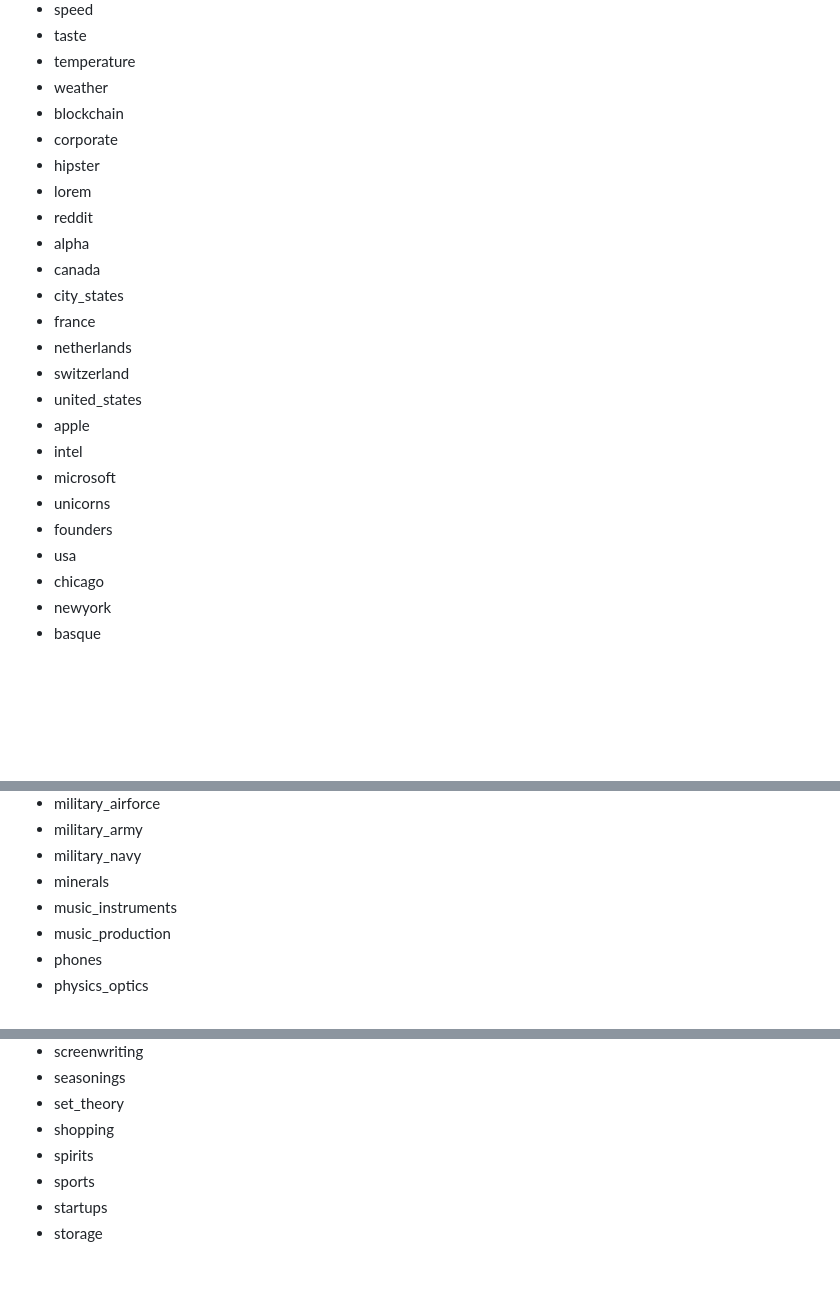
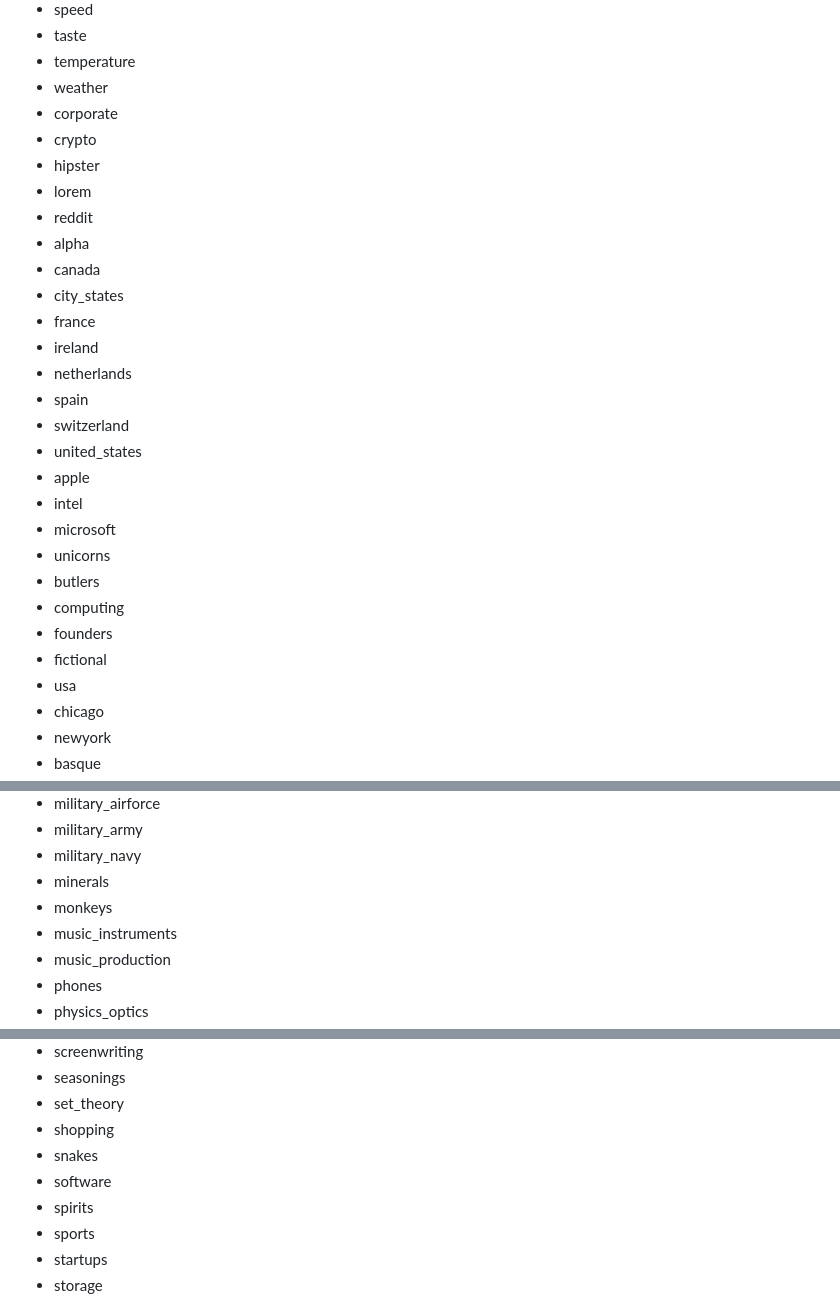
Before and after one commit to cupcakearmy/canihazusername, a Markdown page: README.md, 3 parts joined by grey strips. GitHub-like rendering; blank space fills up the shorter version.

Commit message:
update wordlist

```diff
--- a/README.md
+++ b/README.md
@@ -109,8 +110,8 @@ const username = generate('{1} {2} ... {17}', { maxReformats: 20 }) // ✅
 - taste
 - temperature
 - weather
-- blockchain
 - corporate
+- crypto
 - hipster
 - lorem
 - reddit
@@ -118,14 +119,19 @@ const username = generate('{1} {2} ... {17}', { maxReformats: 20 }) // ✅
 - canada
 - city_states
 - france
+- ireland
 - netherlands
+- spain
 - switzerland
 - united_states
 - apple
 - intel
 - microsoft
 - unicorns
+- butlers
+- computing
 - founders
+- fictional
 - usa
 - chicago
 - newyork
@@ -180,6 +185,7 @@ const username = generate('{1} {2} ... {17}', { maxReformats: 20 }) // ✅
 - military_army
 - military_navy
 - minerals
+- monkeys
 - music_instruments
 - music_production
 - phones
@@ -193,6 +199,8 @@ const username = generate('{1} {2} ... {17}', { maxReformats: 20 }) // ✅
 - seasonings
 - set_theory
 - shopping
+- snakes
+- software
 - spirits
 - sports
 - startups
```
Also changed, not shown: other parts of README.md (+1 -1 lines).
